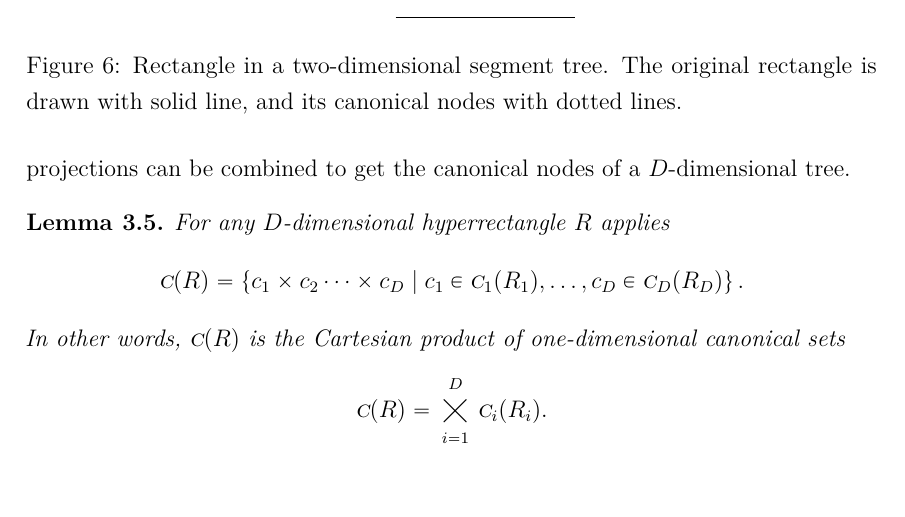
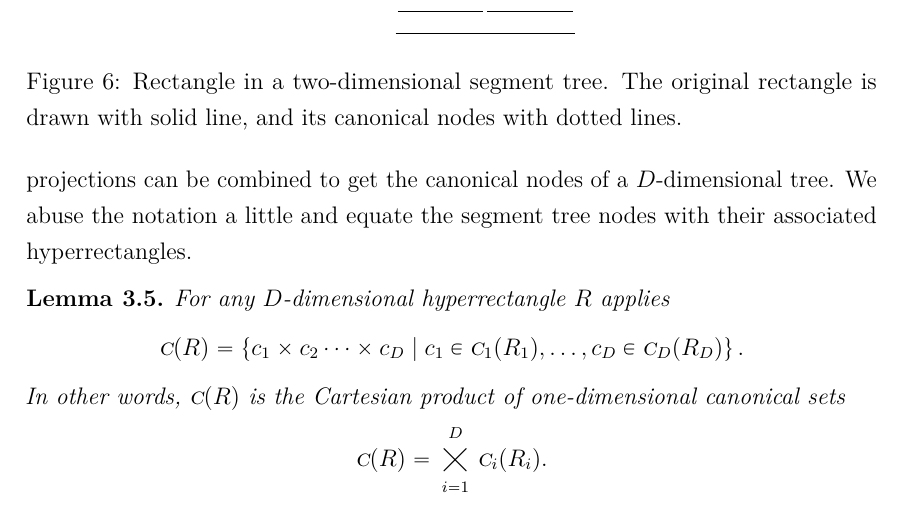
Before and after one commit to sisu/gradu, a LaTeX document (gradu.tex): part of page 27 of 55, cut so that both start at the same text. Compiled offline with pdfLaTeX.

Commit message:
canond clarification

```diff
--- a/gradu.tex
+++ b/gradu.tex
@@ -908,6 +908,7 @@ Consider a 2-dimensional segment tree, and two arbitrary nodes of the projected
 Let $c_1\times c_2$ be the node of the 2-dimensional tree that is found in position of $c_1$ in the inner tree, and $c_2$ in the outer tree.
 Similarly for $D$-dimensional trees we define product $c_1\times c_2\times\dots\times c_n$ to be the node of a $D$-dimensional segment tree defined by positions of 1-dimensional tree nodes.
 The following lemma shows how the canonical nodes of 1-dimensional projections can be combined to get the canonical nodes of a $D$-dimensional tree.
+We abuse the notation a little and equate the segment tree nodes with their associated hyperrectangles.
 
 \begin{lem}\label{lem:canond}
 For any $D$-dimensional hyperrectangle $R$ applies
```
